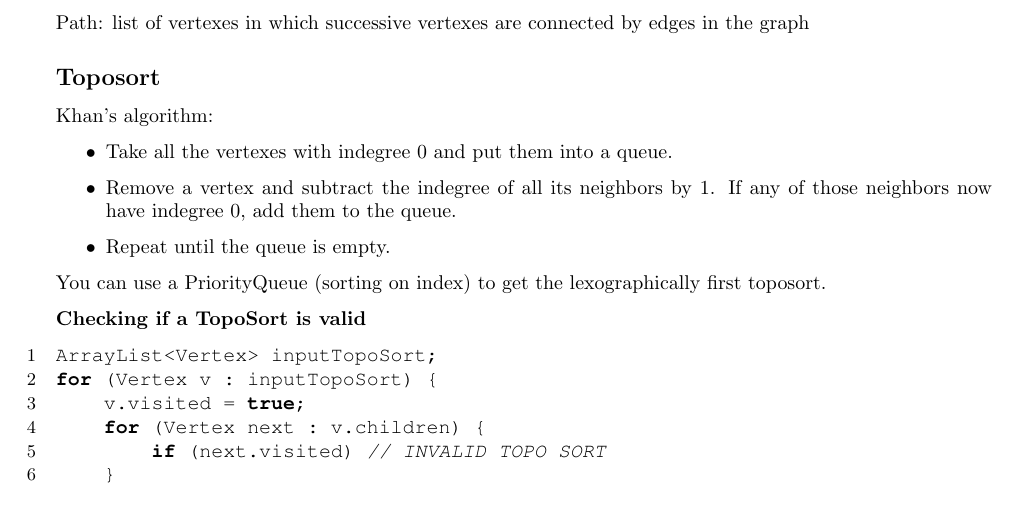
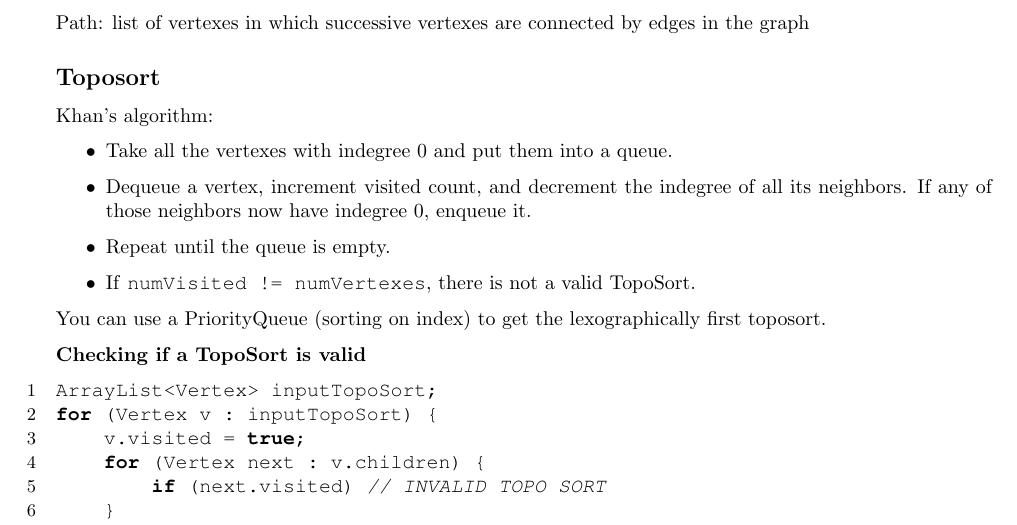
Before and after one commit to matthewgarrison/Hack-pack, a LaTeX document (main.tex, which reads algorithms/graphs.tex): part of page 21 of 56, cut so that both start at the same text. Compiled offline with pdfLaTeX.

Commit message:
Update toposort

```diff
--- a/algorithms/graphs.tex
+++ b/algorithms/graphs.tex
@@ -100,8 +100,9 @@ Path: list of vertexes in which successive vertexes are connected by edges in th
 Khan's algorithm:
 \begin{itemize}
     \item Take all the vertexes with indegree 0 and put them into a queue.
-    \item Remove a vertex and subtract the indegree of all its neighbors by 1. If any of those neighbors now have indegree 0, add them to the queue.
+    \item Dequeue a vertex, increment visited count, and decrement the indegree of all its neighbors. If any of those neighbors now have indegree 0, enqueue it.
     \item Repeat until the queue is empty.
+    \item If \inline{numVisited != numVertexes}, there is not a valid TopoSort.
 \end{itemize}
 
 You can use a PriorityQueue (sorting on index) to get the lexographically first toposort.
```
Also changed, not shown: Hack_pack.pdf.
